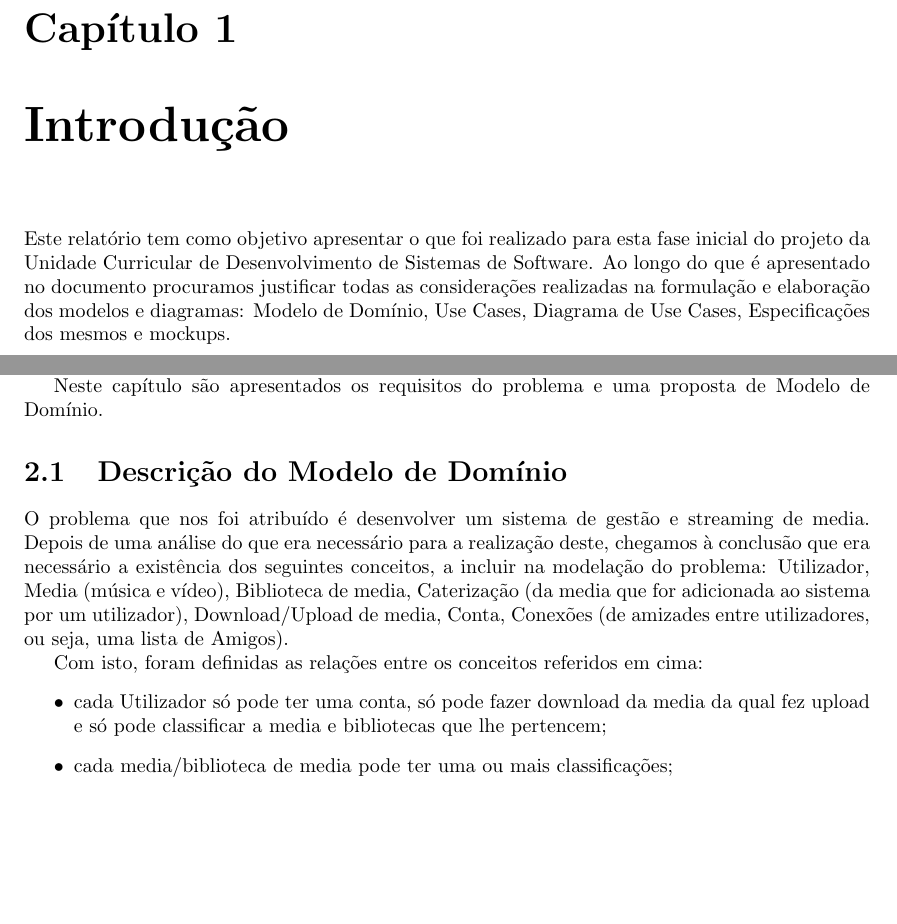
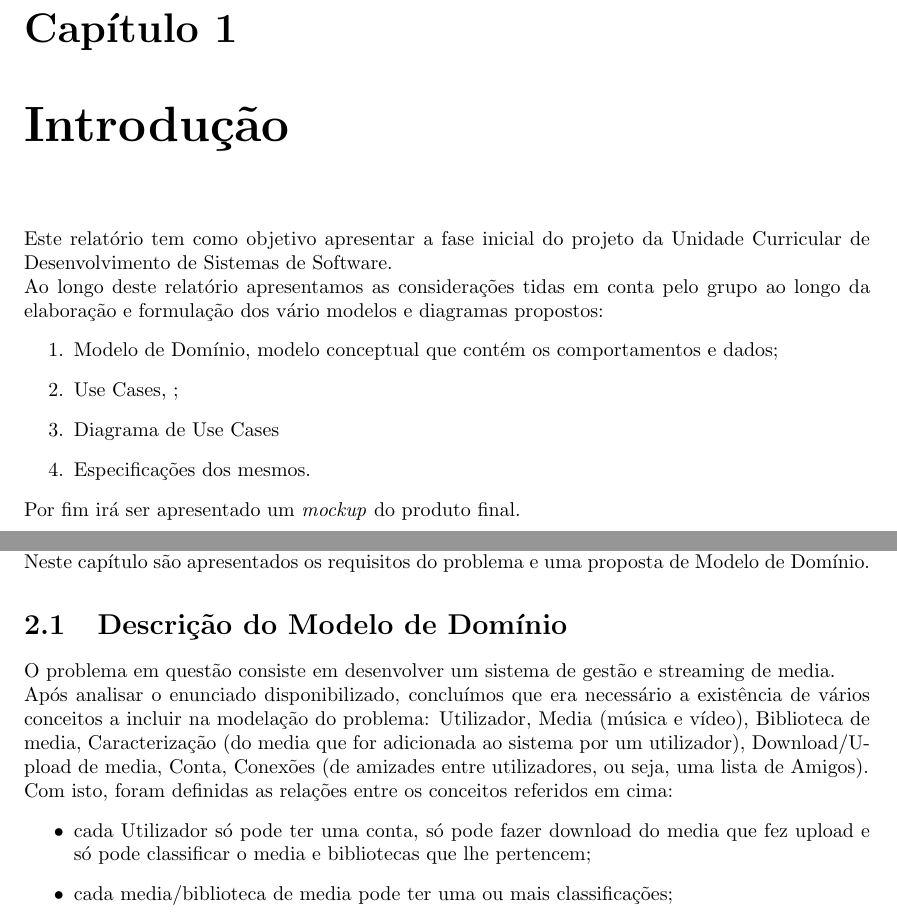
Before and after one commit to JoseFilipeFerreira/VeryCoolMPV, a LaTeX document (report/Report.tex): two parts of pages 3 and 4 of 7, joined at a grey line, cut so that both start at the same text, the shorter picture padded with empty space. Compiled offline with pdfLaTeX.

Commit message:
minor refactor

```diff
--- a/report/Report.tex
+++ b/report/Report.tex
@@ -4,7 +4,7 @@
 \usepackage{hyperref}
 \usepackage{a4wide}
 \hypersetup{pdftitle={Trabalho 1},
-pdfauthor={João Teixeira, José Ferreira, Miguel Solino},
+pdfauthor={João Teixeira, José Ferreira, Maria Silva, Miguel Solino},
 colorlinks=true,
 urlcolor=blue,
 linkcolor=black}
@@ -49,34 +49,39 @@ linkcolor=black}
 
 \chapter{Introdução}
 
-Este relatório tem como objetivo apresentar o que foi realizado para esta fase
-inicial do projeto da Unidade Curricular de Desenvolvimento de Sistemas de
-Software. Ao longo do que é apresentado no documento procuramos justificar
-todas as considerações realizadas na formulação e elaboração dos modelos e
-diagramas: Modelo de Domínio, Use Cases, Diagrama de Use Cases, Especificações
-dos mesmos e mockups.
+Este relatório tem como objetivo apresentar a fase inicial do projeto da Unidade
+Curricular de Desenvolvimento de Sistemas de Software.\\
+Ao longo deste relatório apresentamos as considerações tidas em conta pelo grupo
+ao longo da elaboração e formulação dos vário modelos e diagramas propostos:
+\begin{enumerate}
+    \item Modelo de Domínio, modelo conceptual que contém os
+        comportamentos e dados;
+    \item Use Cases, ;
+    \item Diagrama de Use Cases
+    \item Especificações dos mesmos.
+\end{enumerate}
+Por fim irá ser apresentado um \textit{mockup} do produto final.
 
 \chapter{Modelo de Domínio}
 
 O sistema a implementar deve suportar a gestão de media e utilização da mesma
-para uma residência onde esteja instalado.
-
+para uma residência onde esteja instalado.\\
 Neste capítulo são apresentados os requisitos do problema e uma proposta de
 Modelo de Domínio.
 
 \section{Descrição do Modelo de Domínio}
 
-O problema que nos foi atribuído é desenvolver um sistema de gestão e streaming
-de media. Depois de uma análise do que era necessário para a realização deste,
-chegamos à conclusão que era necessário a existência dos seguintes conceitos, a
-incluir na modelação do problema: Utilizador, Media (música e vídeo),
-Biblioteca de media, Caterização (da media que for adicionada ao sistema por
-um utilizador), Download/Upload de media, Conta, Conexões (de amizades entre utilizadores, ou seja, uma lista de Amigos).
-
+O problema em questão consiste em desenvolver um sistema de gestão e streaming
+de media.\\
+Após analisar o enunciado disponibilizado, concluímos que era necessário a
+existência de vários conceitos a incluir na modelação do problema: Utilizador,
+Media (música e vídeo), Biblioteca de media, Caracterização (do media que for
+adicionada ao sistema por um utilizador), Download/Upload de media, Conta,
+Conexões (de amizades entre utilizadores, ou seja, uma lista de Amigos).\\
 Com isto, foram definidas as relações entre os conceitos referidos em cima:
 \begin{itemize}
-    \item cada Utilizador só pode ter uma conta, só pode fazer download da
-        media da qual fez upload e só pode classificar a media e bibliotecas
+    \item cada Utilizador só pode ter uma conta, só pode fazer download do
+        media que fez upload e só pode classificar o media e bibliotecas
         que lhe pertencem;
     \item cada media/biblioteca de media pode ter uma ou mais classificações;
     \item cada conta tem só um email, nome e password associados;
```
Also changed, not shown: report/Report.tex (30 more changed lines), 1 other file.
